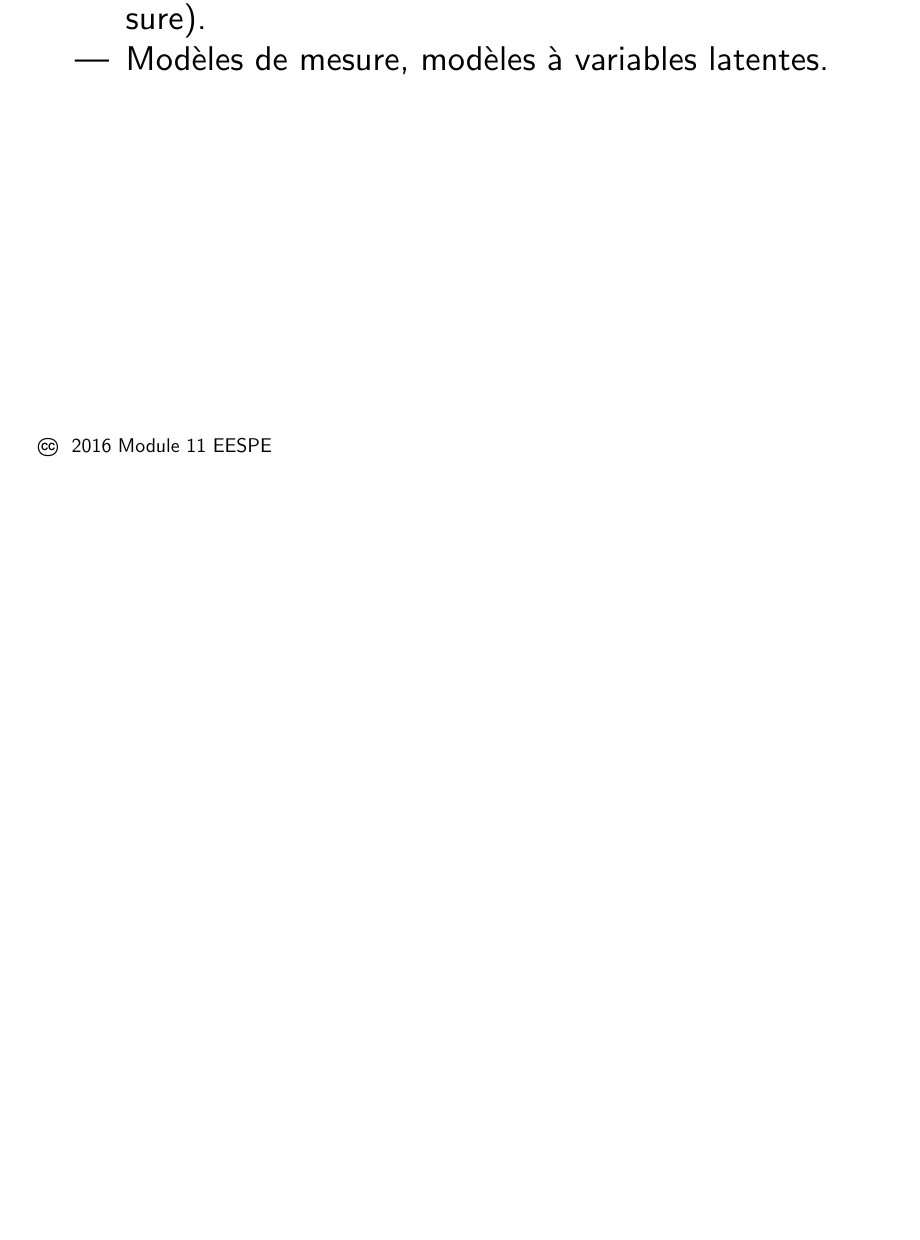
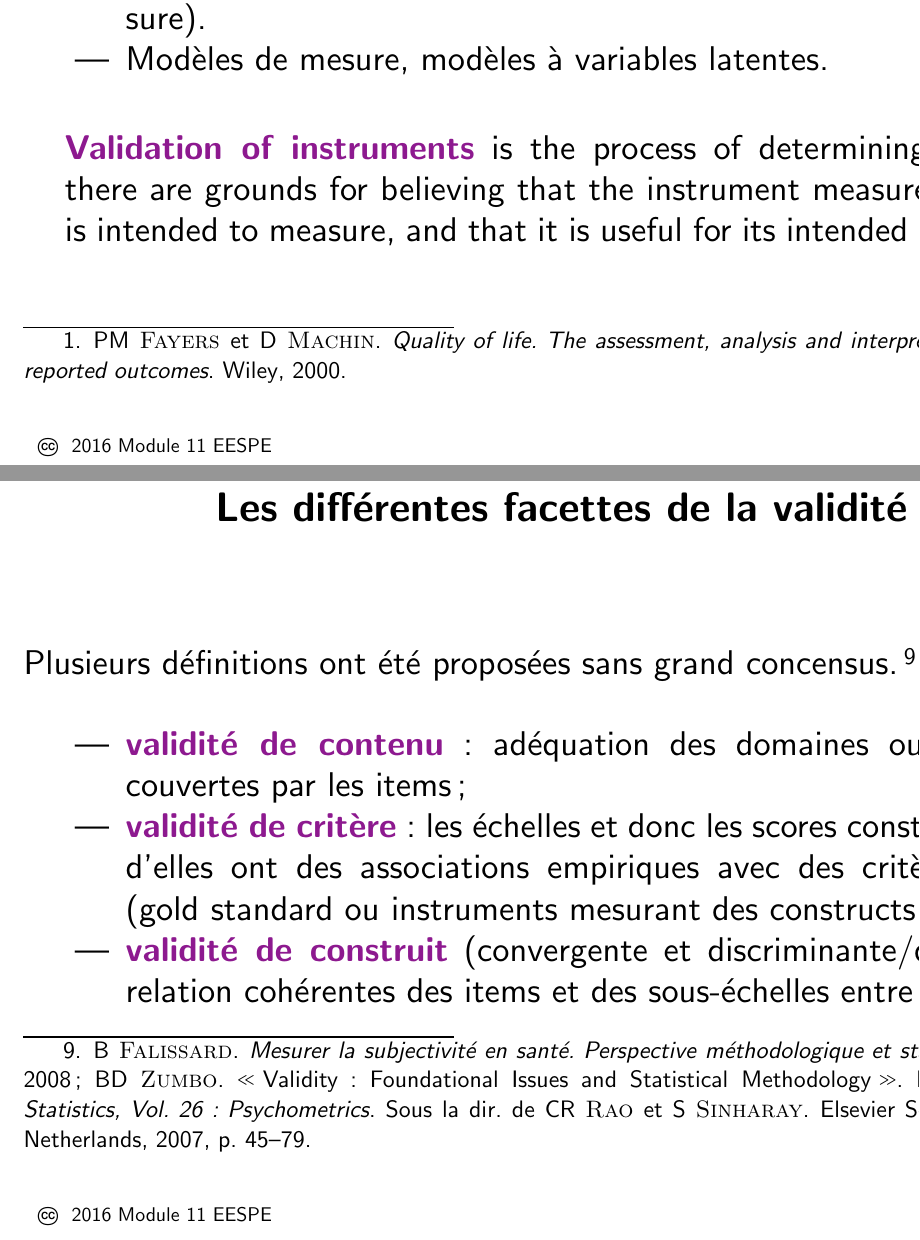
Before and after one commit to even4void/EESPE11, a LaTeX document (tex/01a-scores.tex): part of page 3 of 29 before the commit and two parts of pages 3 and 13 of 30 after it, the two joined at a grey line, cut so that both start at the same text, the shorter picture padded with empty space. The pictures show the PDF file tex/01a-scores.pdf that the author committed with the source.

Commit message:
Add some words about validity

```diff
--- a/tex/01a-scores.tex
+++ b/tex/01a-scores.tex
@@ -28,6 +28,12 @@
 \item Modèles de mesure, modèles à variables latentes.
 \end{itemize}
 
+\begin{quote}
+  \highlight{Validation of instruments} is the process of determining
+  whether there are grounds for believing that the instrument measures
+  what it is intended to measure, and that it is useful for its
+  intended purpose \autocite{Fayers2000}.
+\end{quote}
 
 %---------------------------------------------------------------Slide-
 \foilhead{Taxonomie COSMIN\autocite{Mokkink2010}}
@@ -165,6 +171,26 @@ MOS 36-item version courte (1 =
 Les deux premières propriétés sont indispensables pour pouvoir attribuer un
 score à l'individu (et aux items) sur le trait latent, tandis que la troisième
 propriété permet des comparaisons inter-groupes valides.
+
+
+%---------------------------------------------------------------Slide-
+\foilhead{Les différentes facettes de la validité}
+
+Plusieurs définitions ont été proposées sans grand concensus
+\autocite{Falissard2008,Zumbo2007}.
+\medskip
+
+\begin{itemize}
+\item \highlight{validité de contenu} : adéquation des domaines ou dimensions
+  couvertes par les items ;
+\item \highlight{validité de critère} : les échelles et donc les scores
+  construits à partir d'elles ont des associations empiriques avec des critères
+  externes (gold standard ou instruments mesurant des constructs similaires) ;
+\item \highlight{validité de construit} (convergente et
+  discriminante/divergente) : relation cohérentes des items et des
+  sous-échelles entre elles.
+\end{itemize}
+
 
 % ---------------------------------------------------------------Slide-
 \foilhead{Théorie classique des tests (TCT)}
```
Also changed, not shown: tex/refs.bib (+4 -4 lines), tex/settings.tex (+2 -2 lines), tex/01a-scores.pdf, tex/01a-scores.tex (2 more changed lines).
